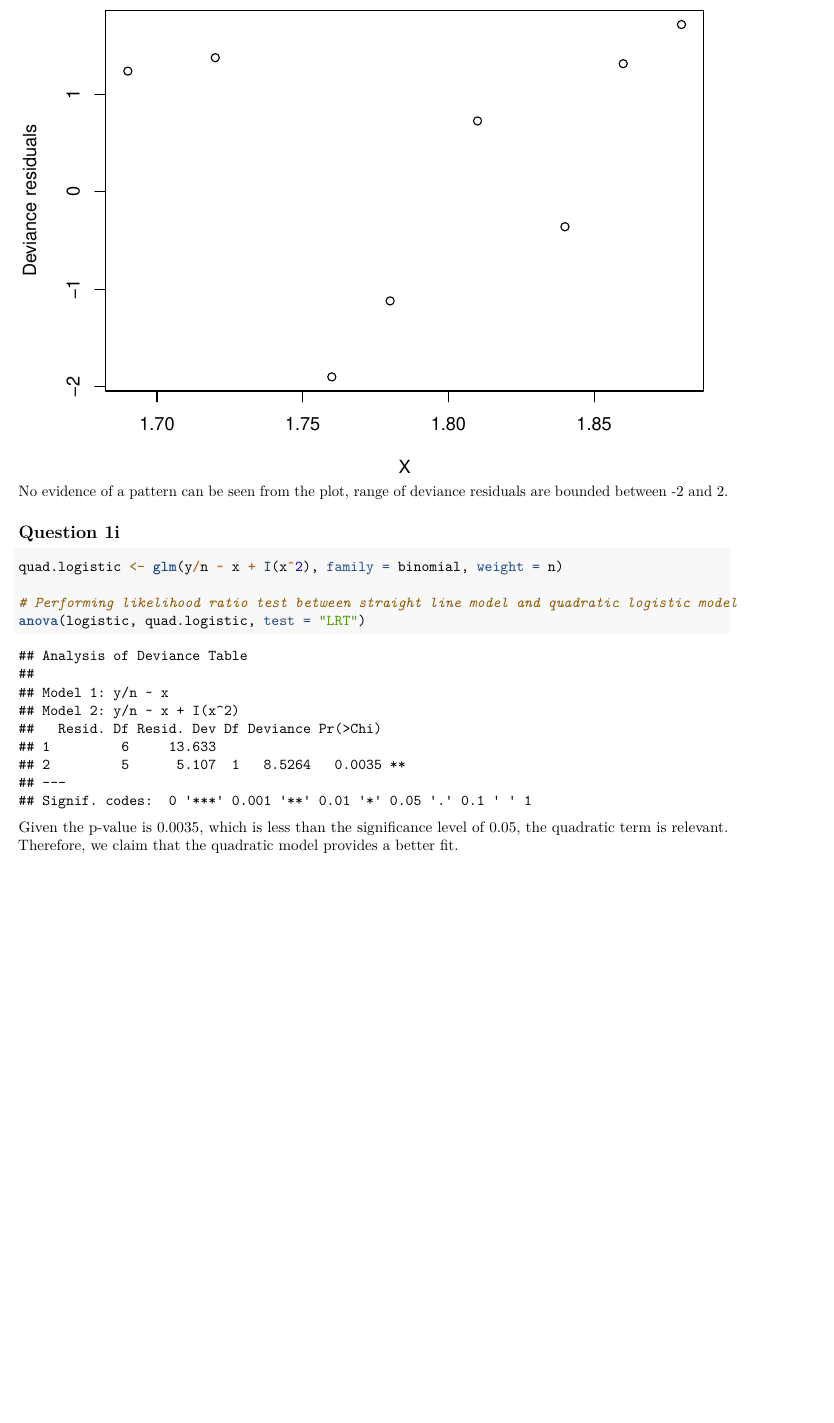
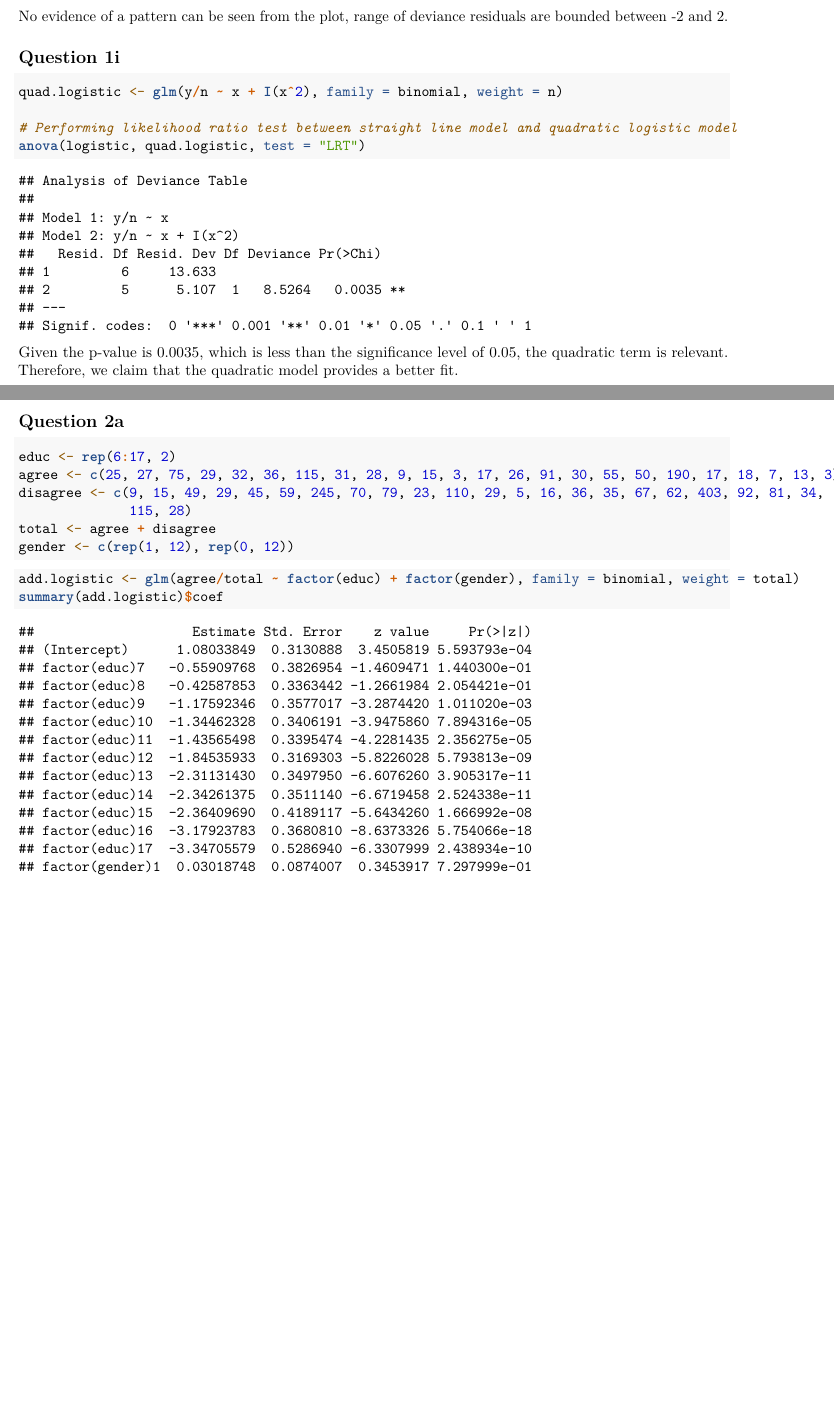
Before and after one commit to greysonchung/MAST90139-Statistical-Modelling, an R Markdown document (Assignment 2/MAST90139 Assignment 2.Rmd): part of page 4 of 4 before the commit and two parts of pages 4 and 5 of 5 after it, the two joined at a grey line, cut at the place of the change, the shorter picture padded with empty space. Rendered offline with R 4.5, knitr and Pandoc, then LaTeX, with nearby package versions.

Commit message:
Updated assignment 2 markdown

````diff
--- a/Assignment 2/MAST90139 Assignment 2.Rmd
+++ b/Assignment 2/MAST90139 Assignment 2.Rmd
@@ -91,4 +91,19 @@ quad.logistic <- glm(y/n ~ x + I(x^2), family = binomial, weight = n)
 # Performing likelihood ratio test between straight line model and quadratic logistic model
 anova(logistic, quad.logistic, test = "LRT")
 ```
-Given the p-value is 0.0035, which is less than the significance level of 0.05, the quadratic term is relevant. Therefore, we claim that the quadratic model provides a better fit.
+Given the p-value is 0.0035, which is less than the significance level of 0.05, the quadratic term is relevant. Therefore, we claim that the quadratic model provides a better fit. \newpage
+
+## Question 2a
+```{r}
+educ <- rep(6:17, 2)
+agree <- c(25, 27, 75, 29, 32, 36, 115, 31, 28, 9, 15, 3, 17, 26, 91, 30, 55, 50, 190, 17, 18, 7, 13, 3)
+disagree <- c(9, 15, 49, 29, 45, 59, 245, 70, 79, 23, 110, 29, 5, 16, 36, 35, 67, 62, 403, 92, 81, 34,
+              115, 28)
+total <- agree + disagree
+gender <- c(rep(1, 12), rep(0, 12))
+```
+
+```{r}
+add.logistic <- glm(agree/total ~ factor(educ) + factor(gender), family = binomial, weight = total)
+summary(add.logistic)$coef
+```
````
